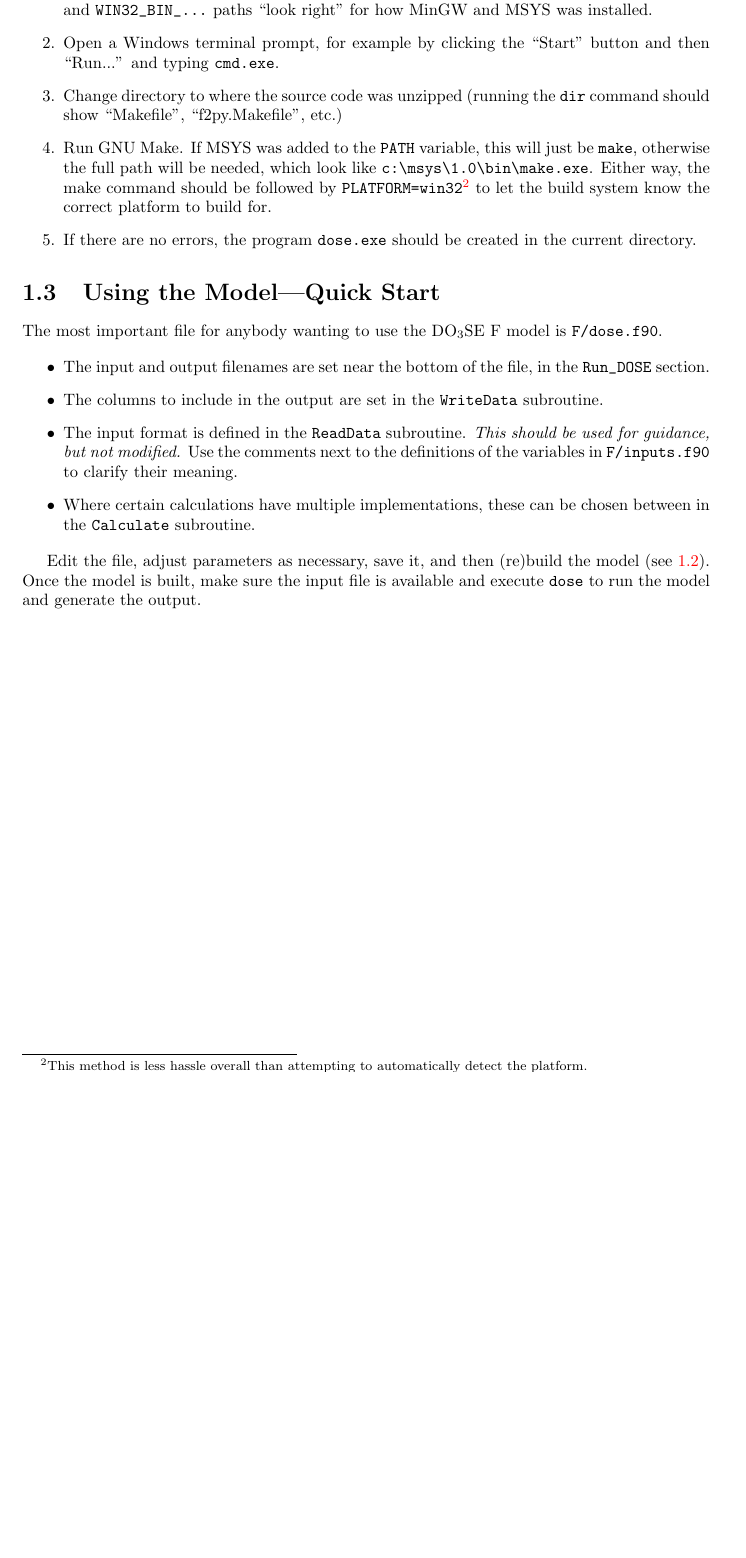
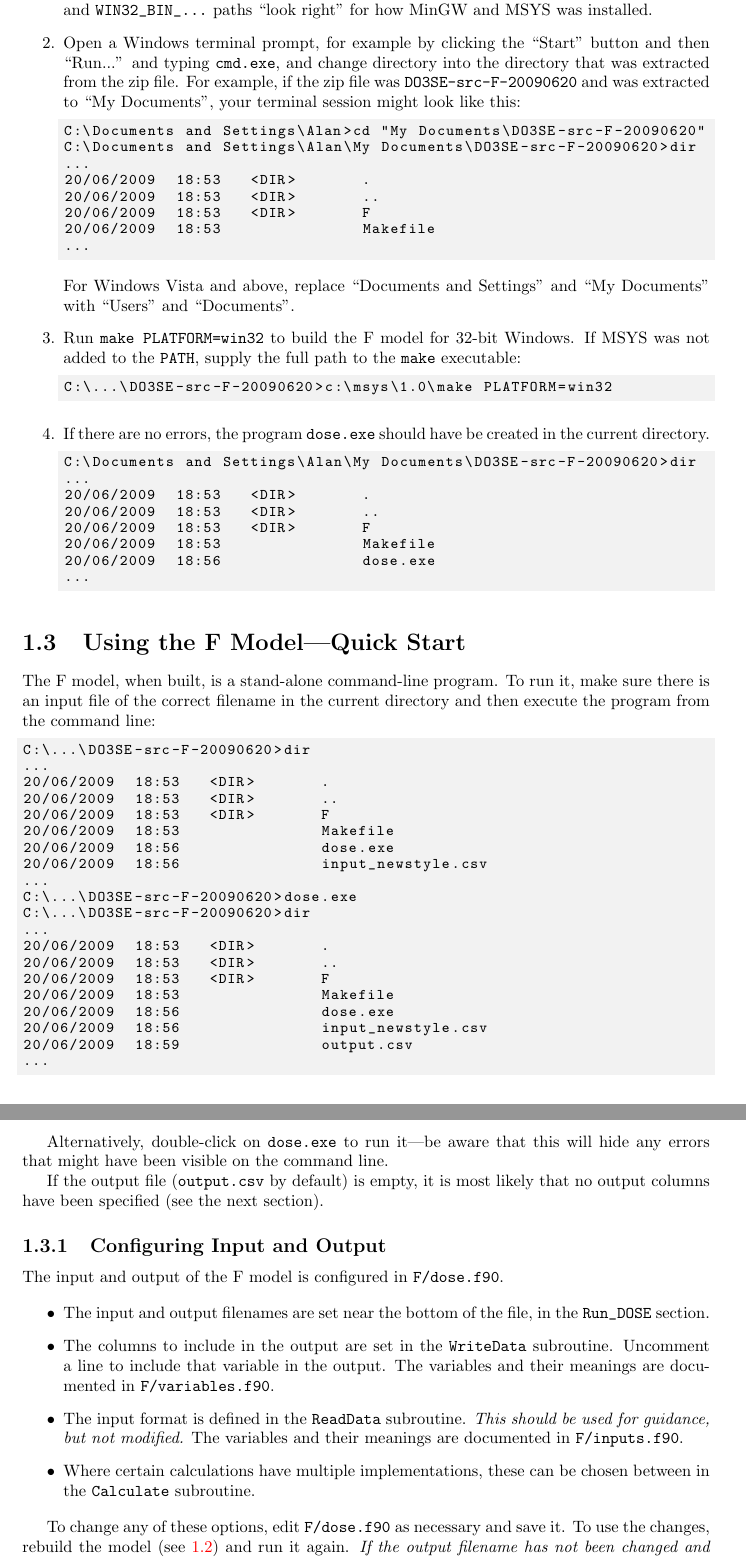
Before and after one commit to DO3SE/DO3SE-UI, a LaTeX document (doc/DO3SE Software Guide.tex, which reads doc/developer_guide.tex): part of page 4 of 4 before the commit and two parts of pages 4 and 5 of 5 after it, the two joined at a grey line, cut so that both start at the same text, the shorter picture padded with empty space. Compiled offline with pdfLaTeX.

Commit message:
Updated documentation based on Marcus Schaub's experiences

```diff
--- a/doc/DO3SE Software Guide.tex
+++ b/doc/DO3SE Software Guide.tex
@@ -5,6 +5,13 @@
 
 \usepackage{hyperref}
 \hypersetup{colorlinks=true}
+
+\usepackage{color}
+\definecolor{lightgray}{gray}{0.95}
+
+\usepackage{listings}
+\lstset{lineskip=-1pt, basicstyle=\small\ttfamily, backgroundcolor=\color{lightgray}, frame=single,
+framerule=0pt}
 
 %\setcounter{secnumdepth}{3}
 
--- a/doc/developer_guide.tex
+++ b/doc/developer_guide.tex
@@ -165,19 +165,40 @@ somewhere.
 installed.
 
 \item Open a Windows terminal prompt, for example by clicking the ``Start'' button and then
-``Run...'' and typing \verb|cmd.exe|.
+``Run...'' and typing \verb|cmd.exe|, and change directory into the directory that was extracted
+from the zip file.  For example, if the zip file was \verb|DO3SE-src-F-20090620| and was extracted
+to ``My Documents'', your terminal session might look like this:
+\begin{lstlisting}
+C:\Documents and Settings\Alan>cd "My Documents\DO3SE-src-F-20090620"
+C:\Documents and Settings\Alan\My Documents\DO3SE-src-F-20090620>dir
+...
+20/06/2009  18:53   <DIR>       .
+20/06/2009  18:53   <DIR>       ..
+20/06/2009  18:53   <DIR>       F
+20/06/2009  18:53               Makefile
+...
+\end{lstlisting}
+For Windows Vista and above, replace ``Documents and Settings'' and ``My Documents'' with ``Users''
+and ``Documents''.
 
-\item Change directory to where the source code was unzipped (running the \verb|dir| command should
-show ``Makefile'', ``f2py.Makefile'', etc.)
+\item Run \verb|make PLATFORM=win32| to build the F model for 32-bit Windows.  If MSYS was not added
+to the \verb|PATH|, supply the full path to the \verb|make| executable:
+\begin{lstlisting}
+C:\...\DO3SE-src-F-20090620>c:\msys\1.0\make PLATFORM=win32
+\end{lstlisting}
 
-\item Run GNU Make.  If MSYS was added to the \verb|PATH| variable, this will just be \verb|make|,
-otherwise the full path will be needed, which look like \verb|c:\msys\1.0\bin\make.exe|.  Either
-way, the make command should be followed by \verb|PLATFORM=win32|\footnote{This method is less
-hassle overall than attempting to automatically detect the platform.} to let the build system know
-the correct platform to build for.
-
-\item If there are no errors, the program \verb|dose.exe| should be created in the current
+\item If there are no errors, the program \verb|dose.exe| should have be created in the current
 directory.
+\begin{lstlisting}
+C:\Documents and Settings\Alan\My Documents\DO3SE-src-F-20090620>dir
+...
+20/06/2009  18:53   <DIR>       .
+20/06/2009  18:53   <DIR>       ..
+20/06/2009  18:53   <DIR>       F
+20/06/2009  18:53               Makefile
+20/06/2009  18:56               dose.exe
+...
+\end{lstlisting}
 
 \end{enumerate}
 
@@ -186,29 +207,65 @@ directory.
 
 
 
-\section{Using the Model---Quick Start}
+\section{Using the F Model---Quick Start}
 
-The most important file for anybody wanting to use the \DOSE{} F model is \verb|F/dose.f90|.
+The F model, when built, is a stand-alone command-line program.  To run it, make sure there is an
+input file of the correct filename in the current directory and then execute the program from the
+command line:
+\begin{lstlisting}
+C:\...\DO3SE-src-F-20090620>dir
+...
+20/06/2009  18:53   <DIR>       .
+20/06/2009  18:53   <DIR>       ..
+20/06/2009  18:53   <DIR>       F
+20/06/2009  18:53               Makefile
+20/06/2009  18:56               dose.exe
+20/06/2009  18:56               input_newstyle.csv
+...
+C:\...\DO3SE-src-F-20090620>dose.exe
+C:\...\DO3SE-src-F-20090620>dir
+...
+20/06/2009  18:53   <DIR>       .
+20/06/2009  18:53   <DIR>       ..
+20/06/2009  18:53   <DIR>       F
+20/06/2009  18:53               Makefile
+20/06/2009  18:56               dose.exe
+20/06/2009  18:56               input_newstyle.csv
+20/06/2009  18:59               output.csv
+...
+\end{lstlisting}
+
+Alternatively, double-click on \verb|dose.exe| to run it---be aware that this will hide any errors
+that might have been visible on the command line.
+
+If the output file (\verb|output.csv| by default) is empty, it is most likely that no output columns
+have been specified (see the next section).
+
+\subsection{Configuring Input and Output}
+
+The input and output of the F model is configured in \verb|F/dose.f90|.
 
 \begin{itemize}
 
 \item The input and output filenames are set near the bottom of the file, in the \verb|Run_DOSE|
 section.
 
-\item The columns to include in the output are set in the \verb|WriteData| subroutine.
+\item The columns to include in the output are set in the \verb|WriteData| subroutine.  Uncomment a
+line to include that variable in the output.  The variables and their meanings are documented in
+\verb|F/variables.f90|.
 
 \item The input format is defined in the \verb|ReadData| subroutine.  \emph{This should be used for
-guidance, but not modified.}  Use the comments next to the definitions of the variables in
-\verb|F/inputs.f90| to clarify their meaning.
+guidance, but not modified.}  The variables and their meanings are documented in
+\verb|F/inputs.f90|.
 
 \item Where certain calculations have multiple implementations, these can be chosen between in the
 \verb|Calculate| subroutine.
 
 \end{itemize}
 
-Edit the file, adjust parameters as necessary, save it, and then (re)build the model (see
-\ref{dev:build}).  Once the model is built, make sure the input file is available and execute
-\verb|dose| to run the model and generate the output.
+To change any of these options, edit \verb|F/dose.f90| as necessary and save it.  To use the
+changes, rebuild the model (see \ref{dev:build}) and run it again.  \emph{If the output filename has
+not been changed and the previous results have not been moved, they will be overwritten.}
 
 
 %\subsection{Building the User Interface}
```
